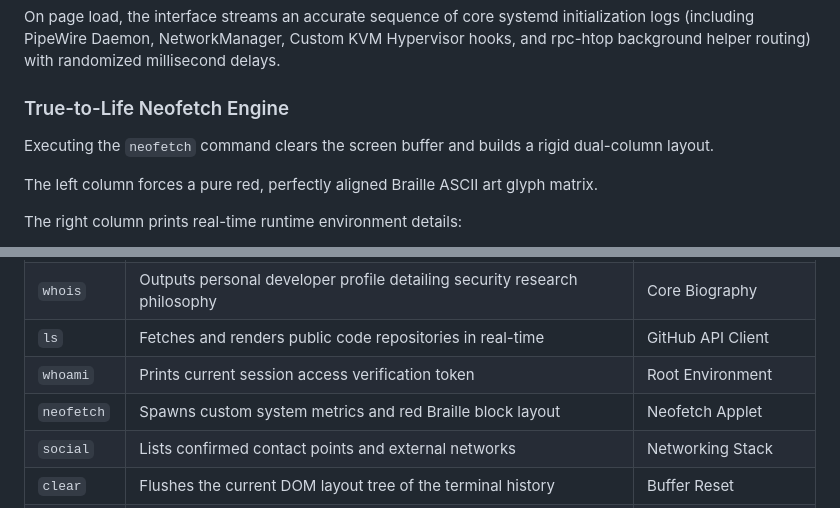
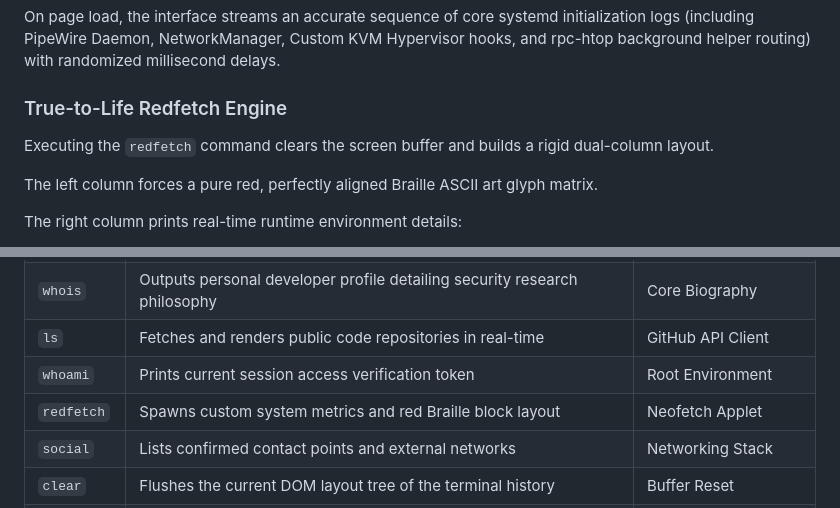
Before and after one commit to redbith/redbith.github.io, a Markdown page: README.md, 2 parts joined by grey strips. GitHub-like rendering.

```diff
--- a/README.md
+++ b/README.md
@@ -16,9 +16,9 @@ When a user lands on the page, the input vector is locked while a native script
 
 On page load, the interface streams an accurate sequence of core systemd initialization logs (including PipeWire Daemon, NetworkManager, Custom KVM Hypervisor hooks, and rpc-htop background helper routing) with randomized millisecond delays.
 
-### True-to-Life Neofetch Engine
+### True-to-Life Redfetch Engine
 
-Executing the `neofetch` command clears the screen buffer and builds a rigid dual-column layout.
+Executing the `redfetch` command clears the screen buffer and builds a rigid dual-column layout.
 
 The left column forces a pure red, perfectly aligned Braille ASCII art glyph matrix.
 
@@ -53,7 +53,7 @@ Implements custom event listeners for:
 | `whois` | Outputs personal developer profile detailing security research philosophy | Core Biography |
 | `ls` | Fetches and renders public code repositories in real-time | GitHub API Client |
 | `whoami` | Prints current session access verification token | Root Environment |
-| `neofetch` | Spawns custom system metrics and red Braille block layout | Neofetch Applet |
+| `redfetch` | Spawns custom system metrics and red Braille block layout | Neofetch Applet |
 | `social` | Lists confirmed contact points and external networks | Networking Stack |
 | `clear` | Flushes the current DOM layout tree of the terminal history | Buffer Reset |
 | `reboot` | Dispatches a full hardware window interface reload event | Kernel Simulation |
```
